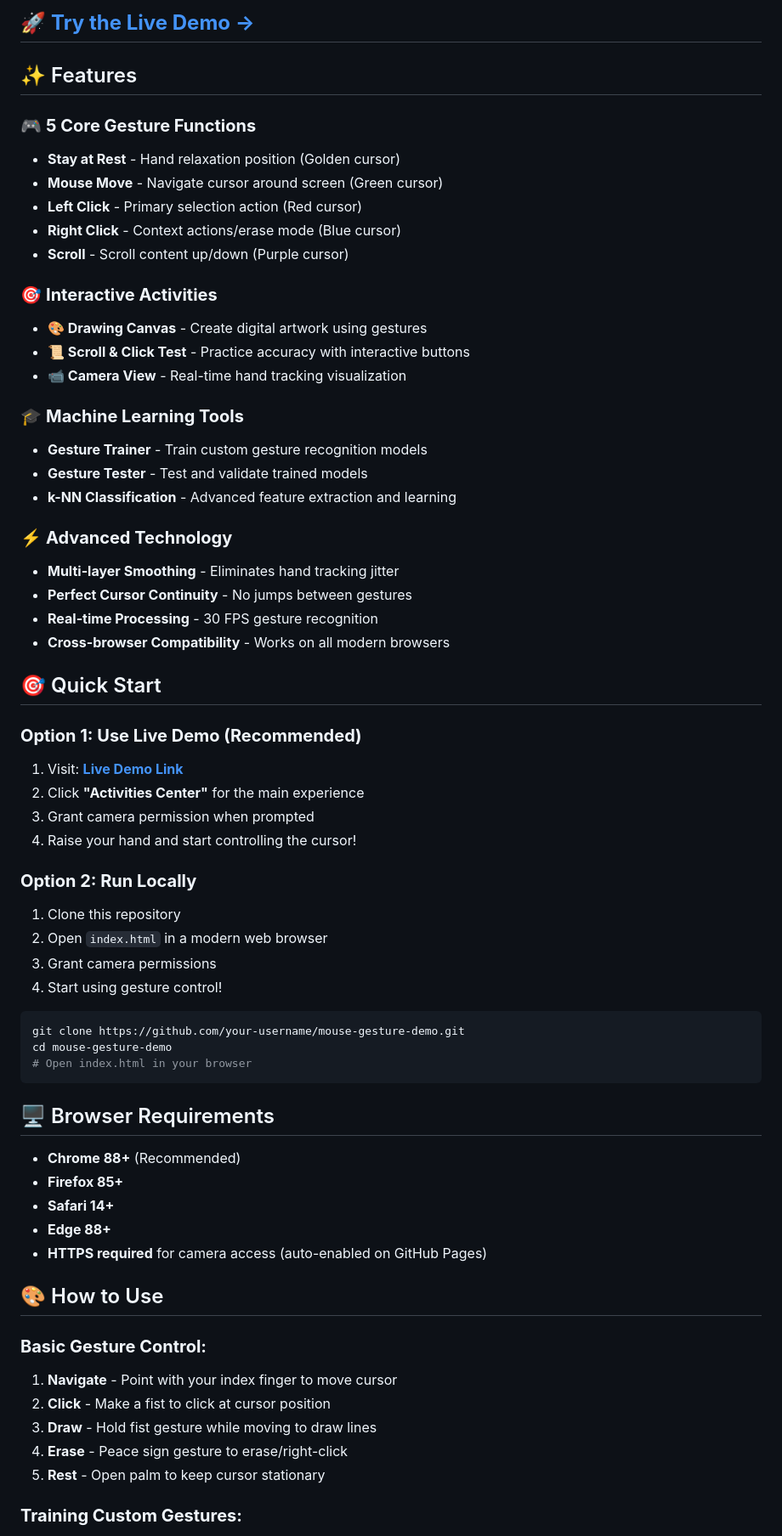
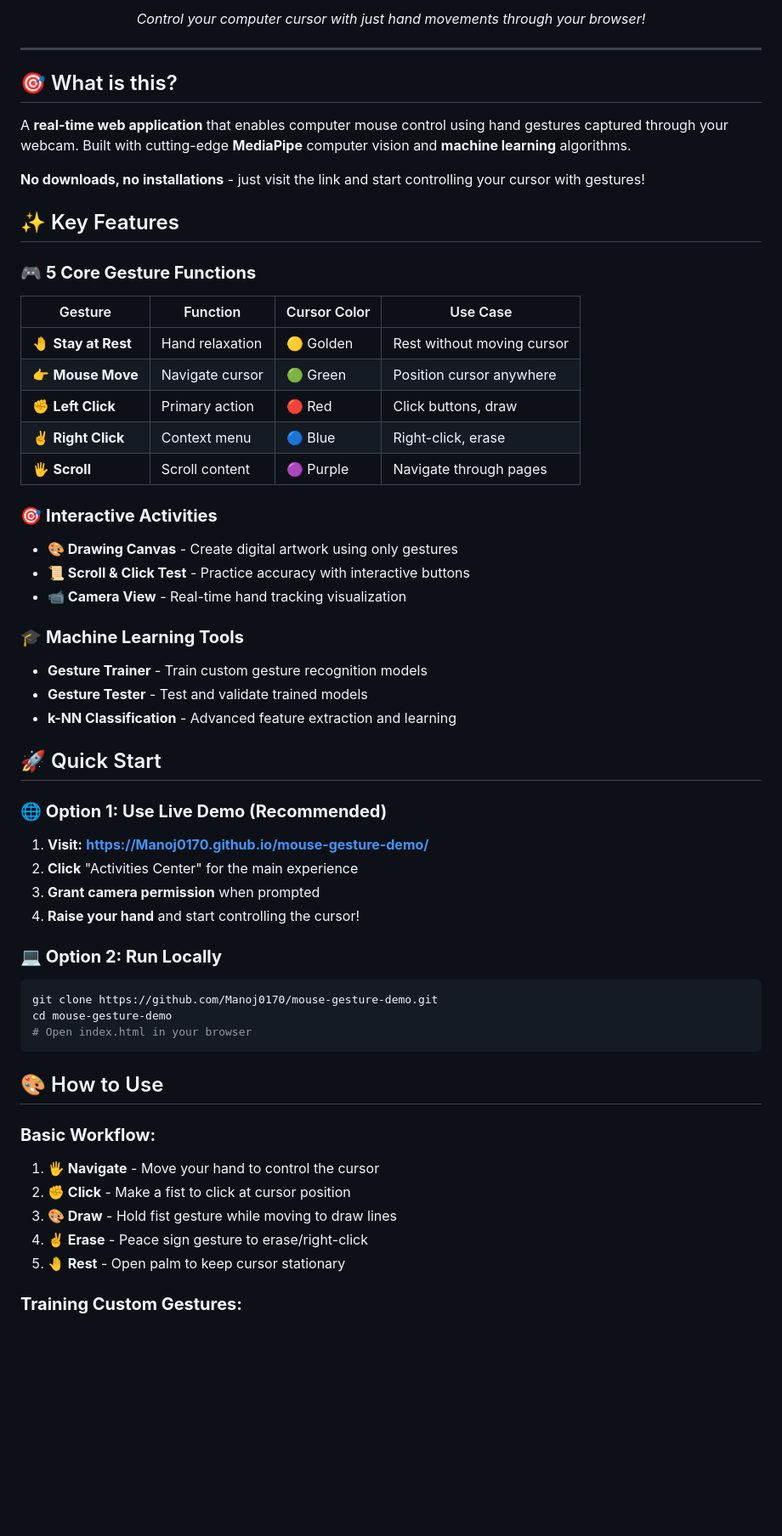
Before and after one commit to Manoj0170/mouse-gesture-demo, a Markdown page: README.md, the part around one of its changes. Shown at 85% size. Rendered like a GitHub page; blank space fills up the shorter version.

````diff
--- a/README.md
+++ b/README.md
@@ -8,17 +10,29 @@ A real-time web application that enables computer mouse control using hand gestu
 
-## 🚀 **[Try the Live Demo →](https://your-username.github.io/mouse-gesture-demo)**
+*Control your computer cursor with just hand movements through your browser!*
 
-## ✨ Features
+</div>
+
+---
+
+## 🎯 What is this?
+
+A **real-time web application** that enables computer mouse control using hand gestures captured through your webcam. Built with cutting-edge **MediaPipe** computer vision and **machine learning** algorithms.
+
+**No downloads, no installations** - just visit the link and start controlling your cursor with gestures!
+
+## ✨ Key Features
 
 ### 🎮 **5 Core Gesture Functions**
-- **Stay at Rest** - Hand relaxation position (Golden cursor)
-- **Mouse Move** - Navigate cursor around screen (Green cursor)
-- **Left Click** - Primary selection action (Red cursor)
-- **Right Click** - Context actions/erase mode (Blue cursor)
-- **Scroll** - Scroll content up/down (Purple cursor)
+| Gesture | Function | Cursor Color | Use Case |
+|---------|----------|--------------|----------|
+| 🤚 **Stay at Rest** | Hand relaxation | 🟡 Golden | Rest without moving cursor |
+| 👉 **Mouse Move** | Navigate cursor | 🟢 Green | Position cursor anywhere |
+| ✊ **Left Click** | Primary action | 🔴 Red | Click buttons, draw |
+| ✌️ **Right Click** | Context menu | 🔵 Blue | Right-click, erase |
+| 🖐️ **Scroll** | Scroll content | 🟣 Purple | Navigate through pages |
 
 ### 🎯 **Interactive Activities**
-- **🎨 Drawing Canvas** - Create digital artwork using gestures
+- **🎨 Drawing Canvas** - Create digital artwork using only gestures
 - **📜 Scroll & Click Test** - Practice accuracy with interactive buttons
 - **📹 Camera View** - Real-time hand tracking visualization
 
@@ -27,48 +41,29 @@ A real-time web application that enables computer mouse control using hand gestu
 - **Gesture Tester** - Test and validate trained models
 - **k-NN Classification** - Advanced feature extraction and learning
 
-### ⚡ **Advanced Technology**
-- **Multi-layer Smoothing** - Eliminates hand tracking jitter
-- **Perfect Cursor Continuity** - No jumps between gestures
-- **Real-time Processing** - 30 FPS gesture recognition
-- **Cross-browser Compatibility** - Works on all modern browsers
+## 🚀 Quick Start
 
-## 🎯 Quick Start
+### **🌐 Option 1: Use Live Demo (Recommended)**
+1. **Visit:** [**https://Manoj0170.github.io/mouse-gesture-demo/**](https://Manoj0170.github.io/mouse-gesture-demo/)
+2. **Click** "Activities Center" for the main experience
+3. **Grant camera permission** when prompted
+4. **Raise your hand** and start controlling the cursor!
 
-### **Option 1: Use Live Demo (Recommended)**
-1. Visit: **[Live Demo Link](https://your-username.github.io/mouse-gesture-demo)**
-2. Click **"Activities Center"** for the main experience
-3. Grant camera permission when prompted
-4. Raise your hand and start controlling the cursor!
-
-### **Option 2: Run Locally**
-1. Clone this repository
-2. Open `index.html` in a modern web browser
-3. Grant camera permissions
-4. Start using gesture control!
-
+### **💻 Option 2: Run Locally**
 ```bash
-git clone https://github.com/your-username/mouse-gesture-demo.git
+git clone https://github.com/Manoj0170/mouse-gesture-demo.git
 cd mouse-gesture-demo
 # Open index.html in your browser
 ```
 
-## 🖥️ Browser Requirements
-
-- **Chrome 88+** (Recommended)
-- **Firefox 85+**
-- **Safari 14+**
-- **Edge 88+**
-- **HTTPS required** for camera access (auto-enabled on GitHub Pages)
-
 ## 🎨 How to Use
 
-### **Basic Gesture Control:**
-1. **Navigate** - Point with your index finger to move cursor
-2. **Click** - Make a fist to click at cursor position
-3. **Draw** - Hold fist gesture while moving to draw lines
-4. **Erase** - Peace sign gesture to erase/right-click
-5. **Rest** - Open palm to keep cursor stationary
+### **Basic Workflow:**
+1. **🖐️ Navigate** - Move your hand to control the cursor
+2. **✊ Click** - Make a fist to click at cursor position
+3. **🎨 Draw** - Hold fist gesture while moving to draw lines
+4. **✌️ Erase** - Peace sign gesture to erase/right-click
+5. **🤚 Rest** - Open palm to keep cursor stationary
 
 ### **Training Custom Gestures:**
 1. Open **Gesture Trainer**
````
Also changed, not shown: other parts of README.md (+80 -30 lines).
